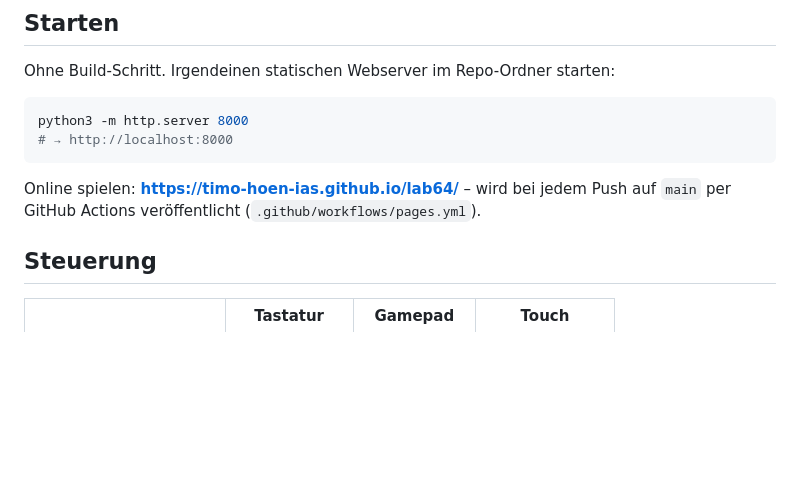
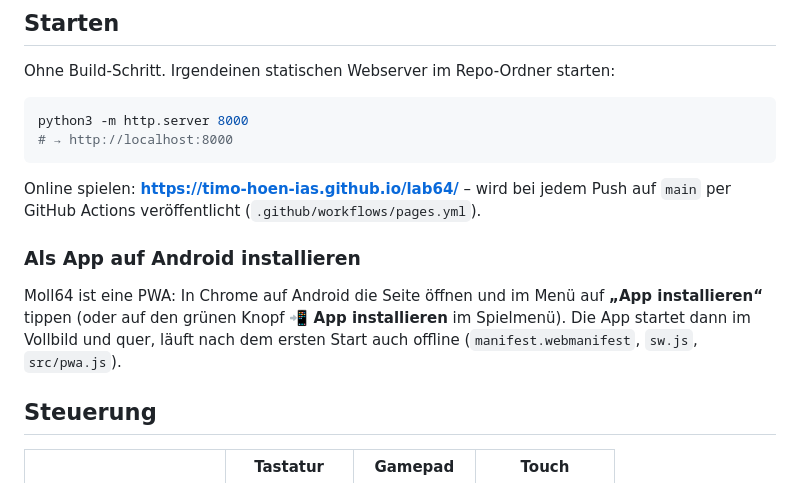
Before and after one commit to timo-hoen-ias/lab64, a Markdown page: README.md, the part around the change. GitHub-like rendering; blank space fills up the shorter version.

````diff
--- a/README.md
+++ b/README.md
@@ -11,6 +11,9 @@ python3 -m http.server 8000
 # → http://localhost:8000
 ```
 Online spielen: **https://timo-hoen-ias.github.io/lab64/** – wird bei jedem Push auf `main` per GitHub Actions veröffentlicht (`.github/workflows/pages.yml`).
+
+### Als App auf Android installieren
+Moll64 ist eine PWA: In Chrome auf Android die Seite öffnen und im Menü auf **„App installieren“** tippen (oder auf den grünen Knopf **📲 App installieren** im Spielmenü). Die App startet dann im Vollbild und quer, läuft nach dem ersten Start auch offline (`manifest.webmanifest`, `sw.js`, `src/pwa.js`).
 
 ## Steuerung
 | | Tastatur | Gamepad | Touch |
````
Also changed, not shown: icons/apple-touch-icon.png (added), icons/icon-192.png (added), icons/icon-512.png (added), icons/icon-maskable-512.png (added), 6 other files.
